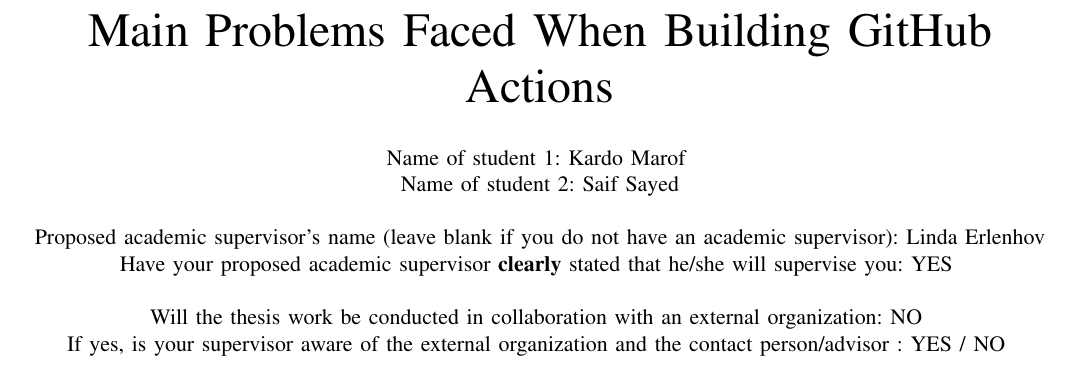
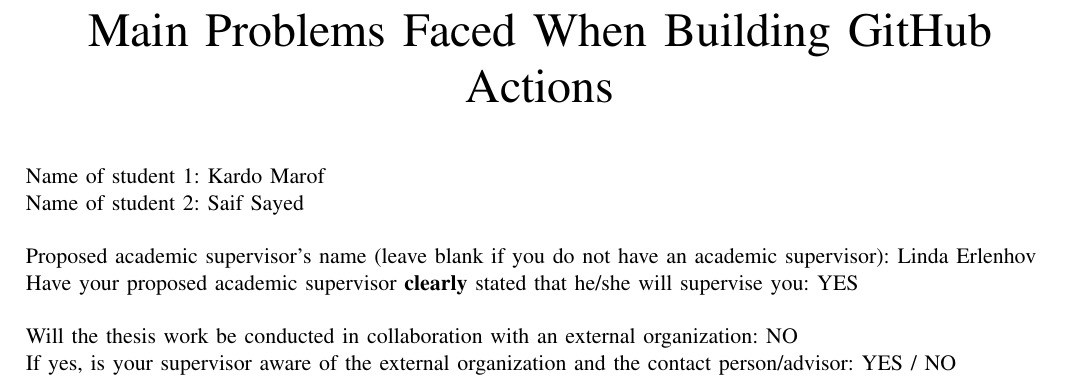
Before and after one commit to WalrusArtist/SEM-Thesis, a LaTeX thesis (thesis/DIT837_BachelorThesis_Proposal_Template/conference_041818.tex): part of page 1 of 5, cut so that both start at the same text. Compiled offline with pdfLaTeX; a missing font is replaced by an installed copy or a similar font; a LaTeX package or settings file that is missing is left out.

Commit message:
Align title to the left

```diff
--- a/thesis/DIT837_BachelorThesis_Proposal_Template/conference_041818.tex
+++ b/thesis/DIT837_BachelorThesis_Proposal_Template/conference_041818.tex
@@ -14,12 +14,17 @@
 \title{Main Problems Faced When Building GitHub Actions\\
 }
 
-\author{Name of student 1: Kardo Marof \\
-Name of student 2: Saif Sayed\\ \\
-Proposed academic supervisor's name (leave blank if you do not have an academic supervisor): Linda Erlenhov\\
-Have your proposed academic supervisor \textbf{clearly} stated that he/she will supervise you: YES \\ \\
+\author{
+\begin{tabular}{@{}ll}
+Name of student 1: Kardo Marof \\
+Name of student 2: Saif Sayed \\
+\\
+Proposed academic supervisor's name (leave blank if you do not have an academic supervisor): Linda Erlenhov \\
+Have your proposed academic supervisor \textbf{clearly} stated that he/she will supervise you: YES \\
+\\
 Will the thesis work be conducted in collaboration with an external organization: NO \\
-If yes, is your supervisor aware of the external organization and the contact person/advisor : YES / NO
+If yes, is your supervisor aware of the external organization and the contact person/advisor: YES / NO
+\end{tabular}
 }
 
 \maketitle
```
Also changed, not shown: thesis/DIT837_BachelorThesis_Proposal_Template/conference_041818.pdf, 1 other file.
